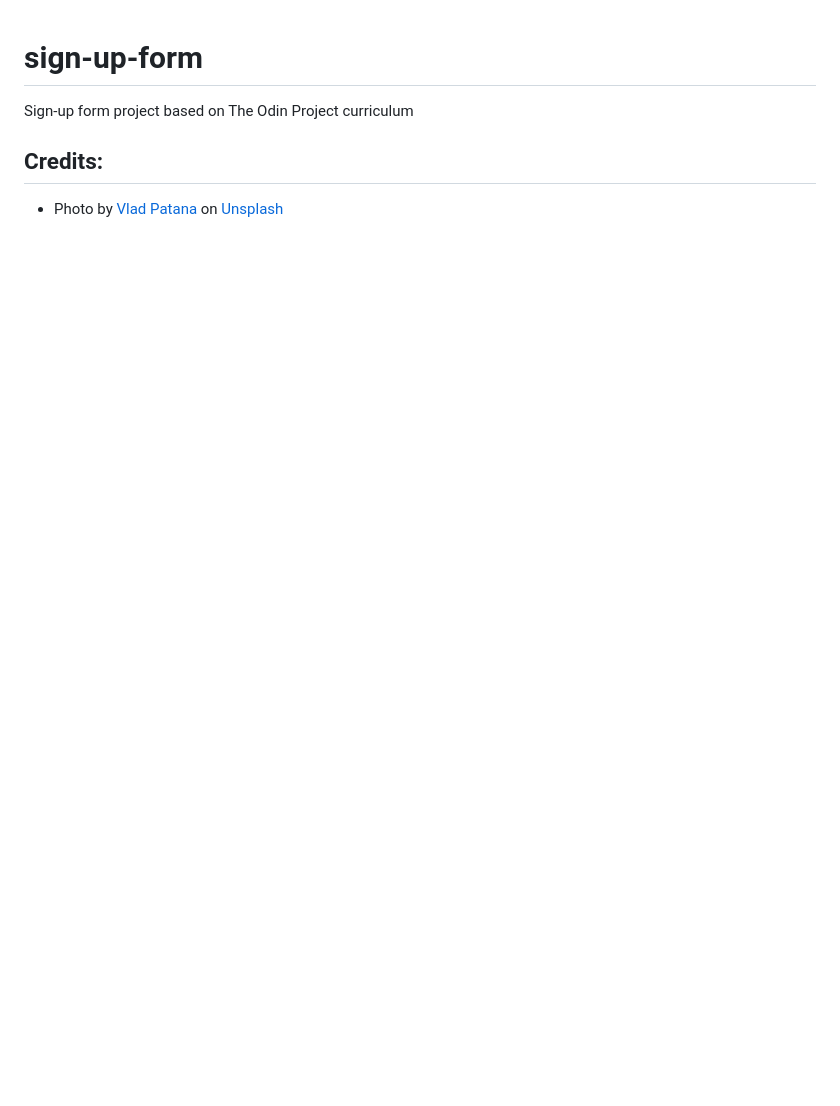
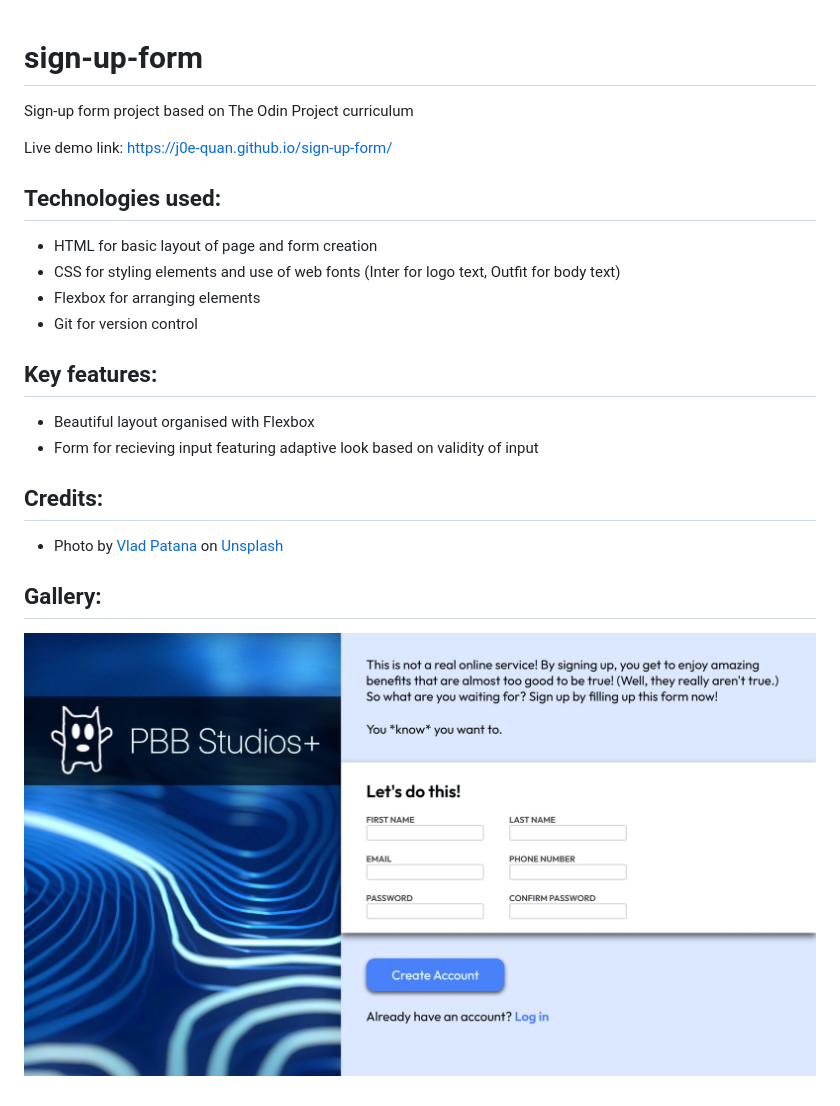
Before and after one commit to J0e-Quan/sign-up-form, a Markdown page: README.md, the part around the change. Drawn GitHub-style; pictures changed too: readme-assets/sign-up-form.jpeg (added); blank space fills up the shorter version.

Commit message:
Update README.md
Include more details and image of project, original background image was
replaced with a compressed version to reduce file size

```diff
--- a/README.md
+++ b/README.md
@@ -1,7 +1,20 @@
 # sign-up-form
 Sign-up form project based on The Odin Project curriculum
 
+Live demo link: https://j0e-quan.github.io/sign-up-form/
 
+## Technologies used:
+ - HTML for basic layout of page and form creation
+ - CSS for styling elements and use of web fonts (Inter for logo text, Outfit for body text)
+ - Flexbox for arranging elements
+ - Git for version control
+
+## Key features:
+ - Beautiful layout organised with Flexbox
+ - Form for recieving input featuring adaptive look based on validity of input
 
 ## Credits:
  - Photo by <a href="https://unsplash.com/@vladpatana?utm_source=unsplash&utm_medium=referral&utm_content=creditCopyText">Vlad Patana</a> on <a href="https://unsplash.com/photos/a-close-up-of-a-blue-and-white-pattern-mhzlqhafUJg?utm_source=unsplash&utm_medium=referral&utm_content=creditCopyText">Unsplash</a>
+
+## Gallery:
+![Picture showing the layout of the whole page](./readme-assets/sign-up-form.jpeg)
```
Also changed, not shown: assets/background-picure.jpg (added), 2 other files.
